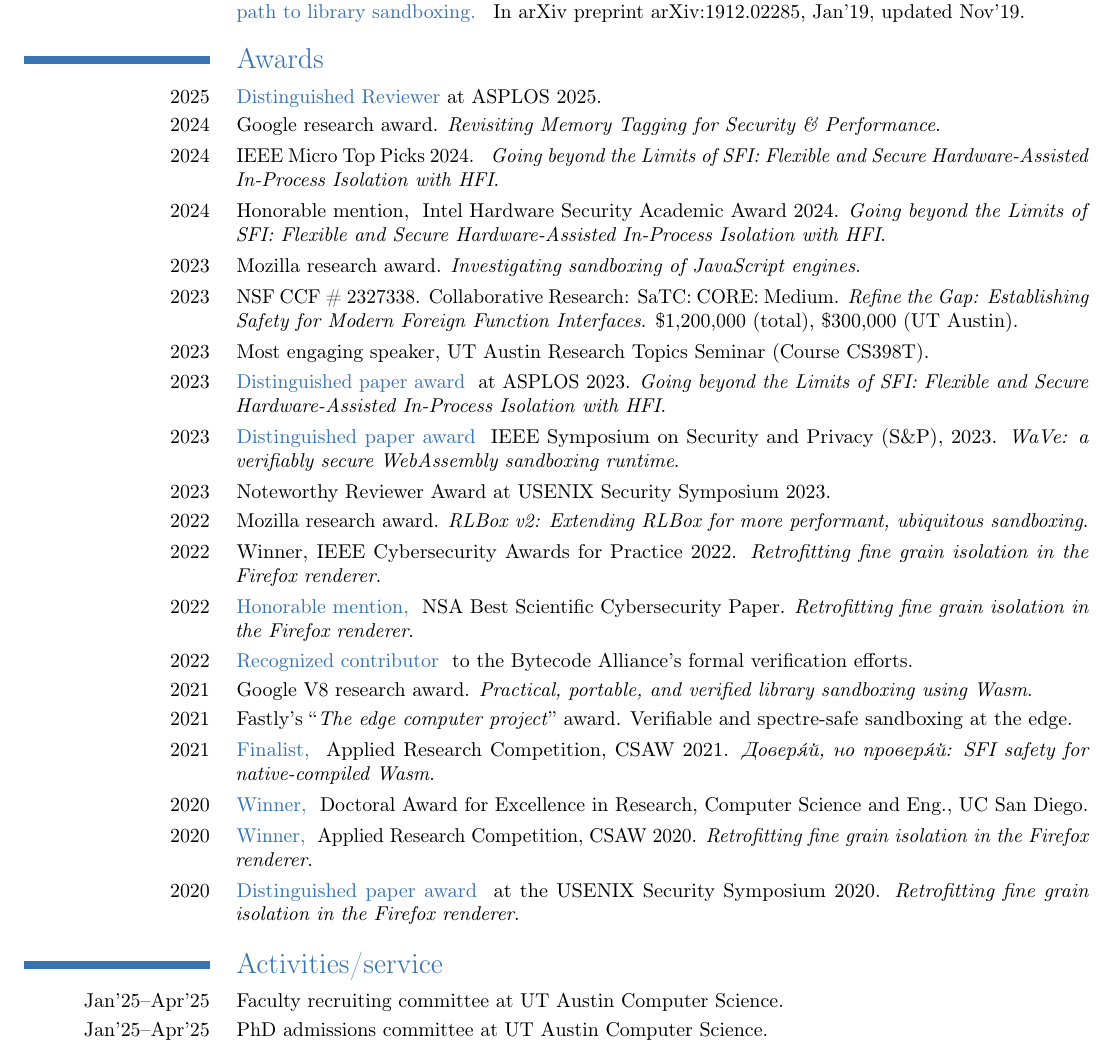
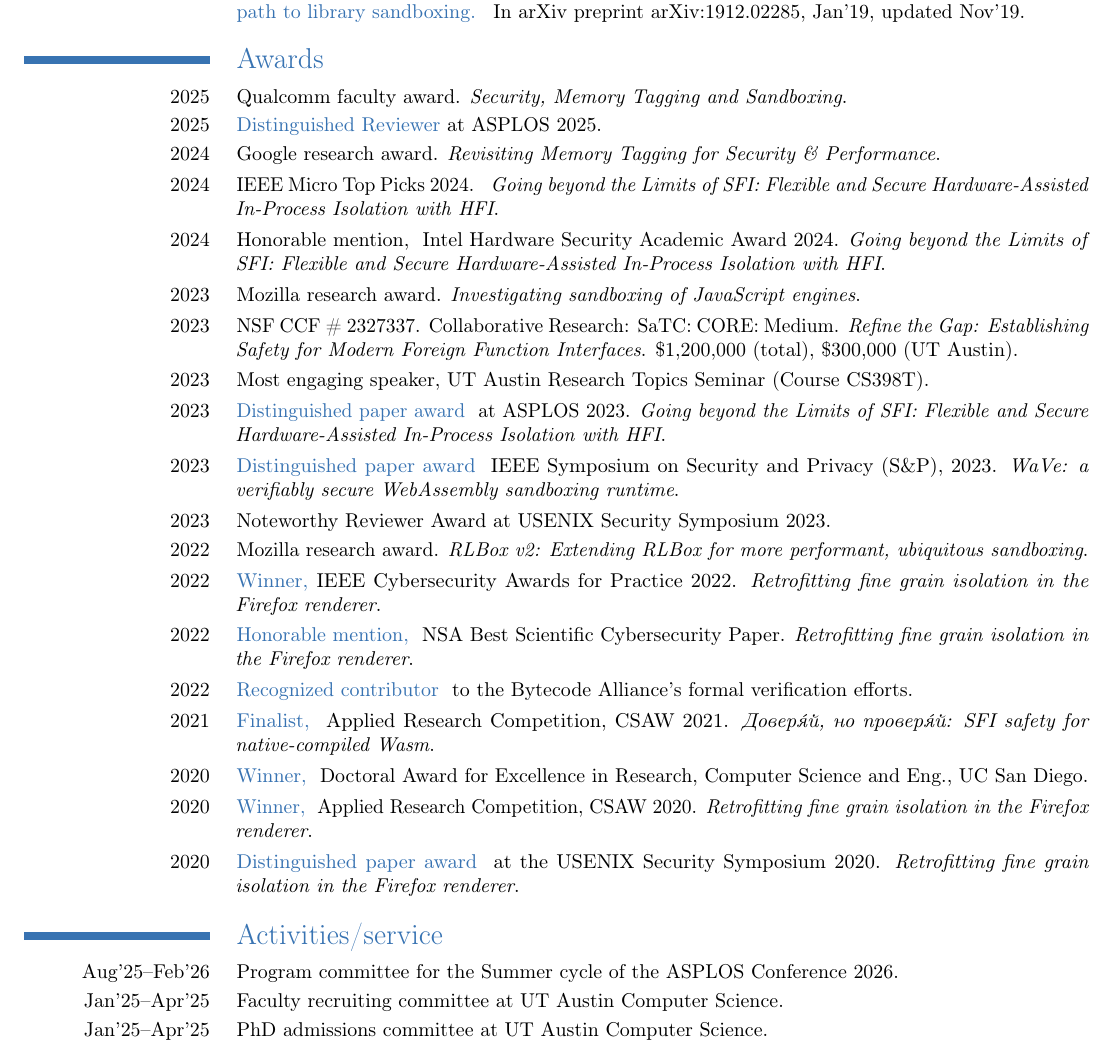
Before and after one commit to shravanrn/shravanrn.github.io, a LaTeX CV (_resume/resume.tex, which reads _resume/awards.tex, _resume/service.tex): part of page 2 of 4, cut so that both start at the same text. Compiled offline with pdfLaTeX.

Commit message:
Updated resume

```diff
--- a/_resume/awards.tex
+++ b/_resume/awards.tex
@@ -1,4 +1,6 @@
 \section{Awards}
+
+\cvitem{2025}{Qualcomm faculty award. \emph{Security, Memory Tagging and Sandboxing}.}
 
 \cvitem{2025}{\chref{https://www.asplos-conference.org/asplos2025/awards/}{Distinguished Reviewer} at ASPLOS 2025.}
 
@@ -23,7 +25,7 @@ Honorable mention,
 JavaScript engines}.}
 
 \cvitem{2023}{
-    NSF CCF \# 2327338. Collaborative Research: SaTC: CORE: Medium.
+    NSF CCF \# 2327337. Collaborative Research: SaTC: CORE: Medium.
 \emph{Refine the Gap: Establishing Safety for Modern Foreign Function Interfaces}.
 \$1,200,000 (total), \$300,000 (UT Austin).
 }
@@ -49,8 +51,8 @@ Distinguished paper award
 \cvitem{2022}{Mozilla research award. \emph{RLBox v2: Extending RLBox for more
 performant, ubiquitous sandboxing}.}
 
-% https://secdev.ieee.org/2022/ieee-award-ceremony/
-\cvitem{2022}{ Winner, IEEE Cybersecurity Awards for Practice 2022.
+\cvitem{2022}{
+\chref{https://secdev.ieee.org/2022/awardees/}{Winner,} IEEE Cybersecurity Awards for Practice 2022.
 \emph{Retrofitting fine grain isolation in the Firefox renderer}.}
 
 \cvitem{2022}{
@@ -67,12 +69,6 @@ Recognized contributor
 }
 to the Bytecode Alliance's formal verification efforts.
 }
-
-\cvitem{2021}{ Google V8 research award. \emph{Practical, portable, and
-verified library sandboxing using Wasm}.}
-
-\cvitem{2021}{ Fastly's ``\emph{The edge computer project}'' award. Verifiable
-and spectre-safe sandboxing at the edge.}
 
 \cvitem{2021}{
 \chref{https://shravanrn.com/csaw-veriwasm-award.pdf}{
--- a/_resume/service.tex
+++ b/_resume/service.tex
@@ -2,6 +2,9 @@
 
 % Invited to program committee of the USENIX Security Symposium 2025.
 % Invited to program committee of the Applied Research Competition, CSAW 2021.
+
+\cvitem{Aug'25--Feb'26}
+{ Program committee for the Summer cycle of the ASPLOS Conference 2026. }
 
 \cvitem{Jan'25--Apr'25}
 { Faculty recruiting committee at UT Austin Computer Science. }
```
Also changed, not shown: resume.pdf.
